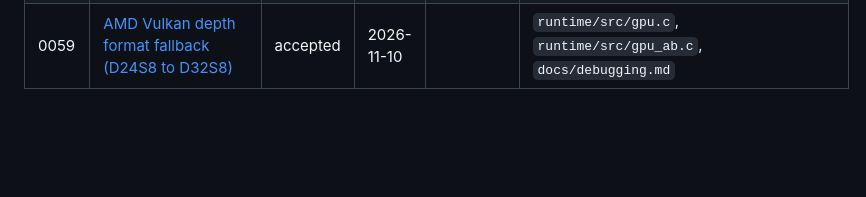
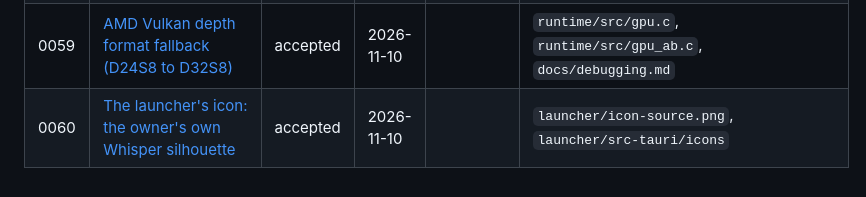
Before and after one commit to ILFforever/YW4Recomp, a Markdown page: docs/decisions/README.md, the part around the change. Rendered like a GitHub page; blank space fills up the shorter version.

```diff
--- a/docs/decisions/README.md
+++ b/docs/decisions/README.md
@@ -68,3 +68,4 @@ lists later records that replace a record, or part of it.
 | 0057 | [Mouse support in Yo-kai Pad pages and scrolling lists](0057-mouse-menu-lists.md) | accepted | 2026-11-08 |  | `runtime/src/mousemenu.c`, `runtime/src/mousemenu.h`, `runtime/src/window.c`, `docs/debugging.md` |
 | 0058 | [Controller rumble and haptic feedback](0058-controller-rumble.md) | accepted | 2026-11-09 |  | `runtime/src/svc_hid.c`, `runtime/src/window.c`, `runtime/src/window.h`, `runtime/src/bindings.c`, `docs/debugging.md` |
 | 0059 | [AMD Vulkan depth format fallback (D24S8 to D32S8)](0059-amd-depth-format-fallback.md) | accepted | 2026-11-10 |  | `runtime/src/gpu.c`, `runtime/src/gpu_ab.c`, `docs/debugging.md` |
+| 0060 | [The launcher's icon: the owner's own Whisper silhouette](0060-launcher-icon.md) | accepted | 2026-11-10 |  | `launcher/icon-source.png`, `launcher/src-tauri/icons` |
```
Also changed, not shown: docs/decisions/0060-launcher-icon.md (added, +35 -0 lines), launcher/icon-source.png, 5 other files.
